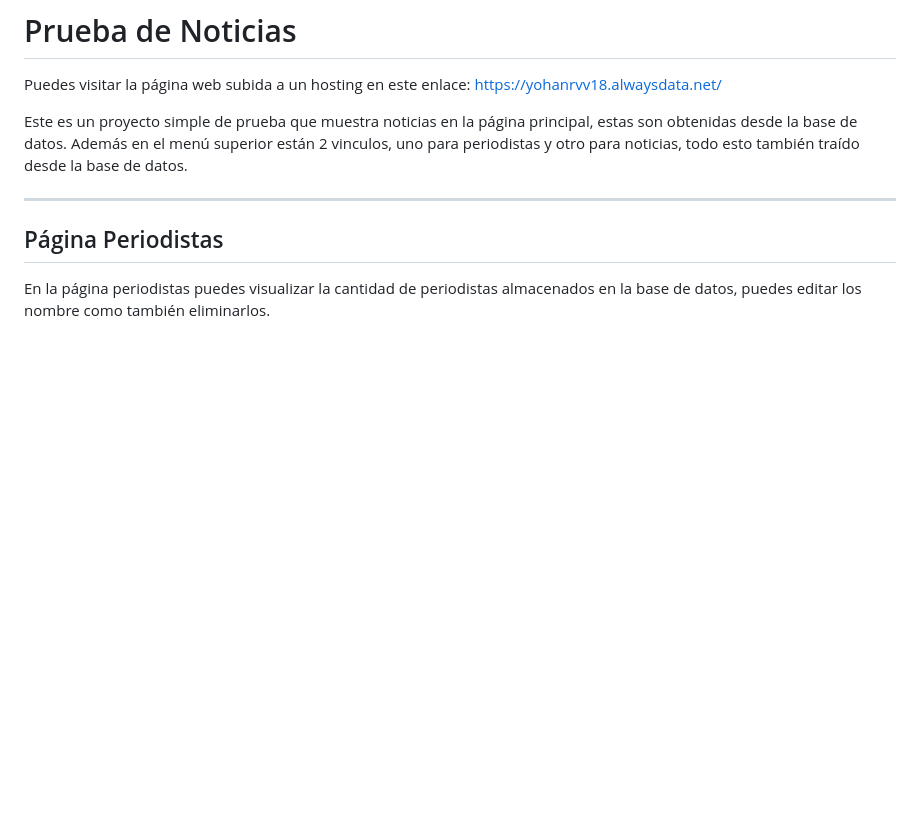
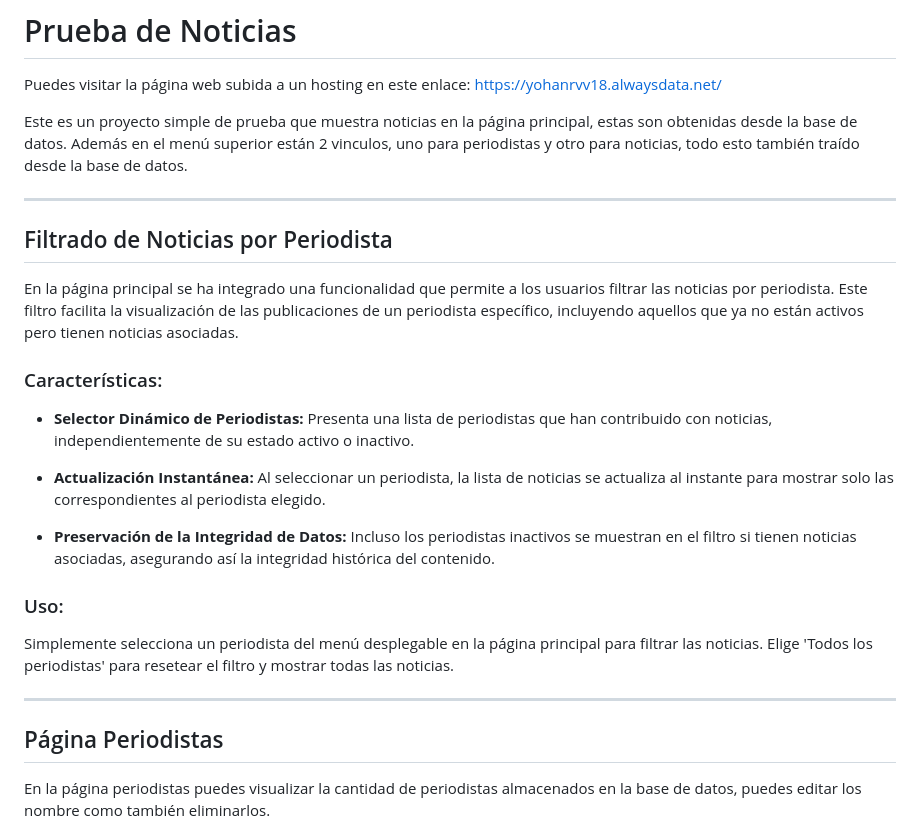
Before and after one commit to YohanRVV/pruebaNoticias, a Markdown page: README.md, the part around the change. Drawn GitHub-style; blank space fills up the shorter version.

```diff
--- a/README.md
+++ b/README.md
@@ -3,6 +3,24 @@ Puedes visitar la página web subida a un hosting en este enlace: https://yohanr
 
 Este es un proyecto simple de prueba que muestra noticias en la página principal, estas son obtenidas desde la base de datos.
 Además en el menú superior están 2 vinculos, uno para periodistas y otro para noticias, todo esto también traído desde la base de datos.
+
+---
+
+## Filtrado de Noticias por Periodista
+
+En la página principal se ha integrado una funcionalidad que permite a los usuarios filtrar las noticias por periodista. Este filtro facilita la visualización de las publicaciones de un periodista específico, incluyendo aquellos que ya no están activos pero tienen noticias asociadas.
+
+### Características:
+
+- **Selector Dinámico de Periodistas:** Presenta una lista de periodistas que han contribuido con noticias, independientemente de su estado activo o inactivo.
+
+- **Actualización Instantánea:** Al seleccionar un periodista, la lista de noticias se actualiza al instante para mostrar solo las correspondientes al periodista elegido.
+
+- **Preservación de la Integridad de Datos:** Incluso los periodistas inactivos se muestran en el filtro si tienen noticias asociadas, asegurando así la integridad histórica del contenido.
+
+### Uso:
+
+Simplemente selecciona un periodista del menú desplegable en la página principal para filtrar las noticias. Elige 'Todos los periodistas' para resetear el filtro y mostrar todas las noticias.
 
 ---
 
```
